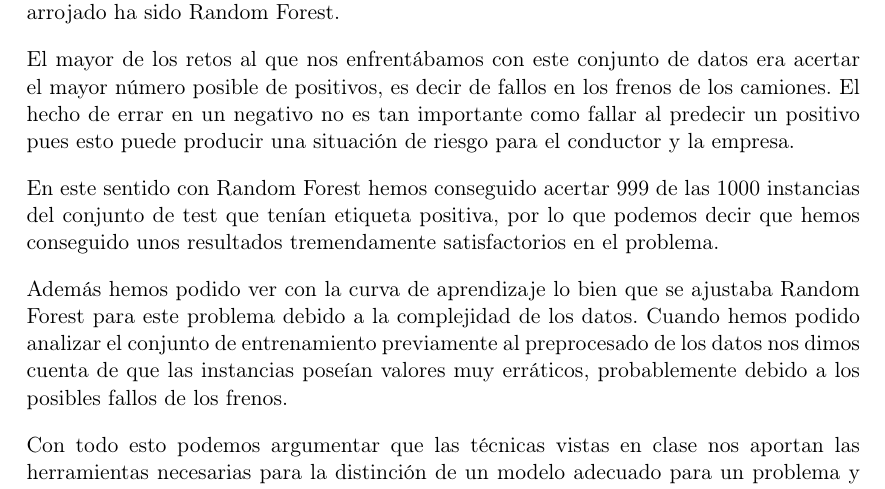
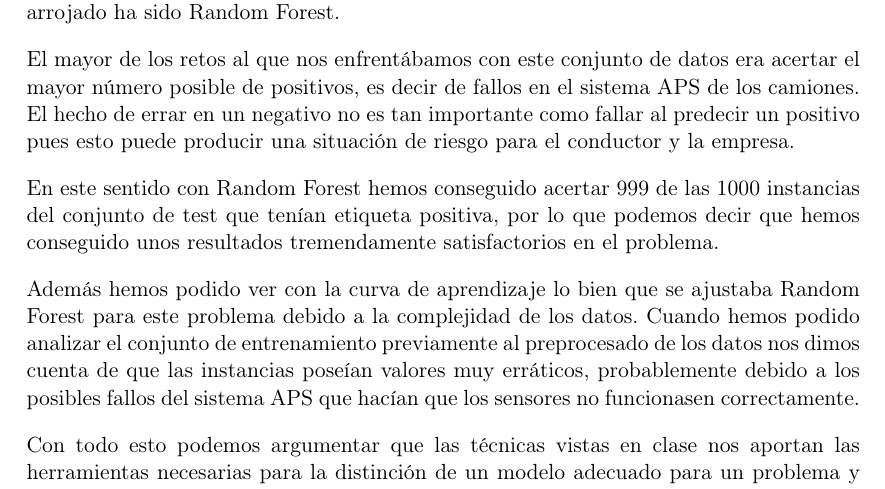
Before and after one commit to nacheteam/APS-Failure-Scania-Trucks-Classification, a LaTeX document (doc/PF-Aguilera-Balderas.tex): part of page 21 of 22, cut so that both start at the same text. Compiled offline with pdfLaTeX.

Commit message:
Corrección menor en la conclusión

```diff
--- a/doc/PF-Aguilera-Balderas.tex
+++ b/doc/PF-Aguilera-Balderas.tex
@@ -427,11 +427,11 @@ A lo largo de nuestro estudio hemos comparado algoritmos lineales con no lineale
 
 En este estudio hemos desarrollado métricas y gráficas que nos arrojaban información de los modelos y, como se ha podido comprobar, el modelo que mejores resultados nos ha arrojado ha sido Random Forest.
 
-El mayor de los retos al que nos enfrentábamos con este conjunto de datos era acertar el mayor número posible de positivos, es decir de fallos en los frenos de los camiones. El hecho de errar en un negativo no es tan importante como fallar al predecir un positivo pues esto puede producir una situación de riesgo para el conductor y la empresa.
+El mayor de los retos al que nos enfrentábamos con este conjunto de datos era acertar el mayor número posible de positivos, es decir de fallos en el sistema APS de los camiones. El hecho de errar en un negativo no es tan importante como fallar al predecir un positivo pues esto puede producir una situación de riesgo para el conductor y la empresa.
 
 En este sentido con Random Forest hemos conseguido acertar 999 de las 1000 instancias del conjunto de test que tenían etiqueta positiva, por lo que podemos decir que hemos conseguido unos resultados tremendamente satisfactorios en el problema.
 
-Además hemos podido ver con la curva de aprendizaje lo bien que se ajustaba Random Forest para este problema debido a la complejidad de los datos. Cuando hemos podido analizar el conjunto de entrenamiento previamente al preprocesado de los datos nos dimos cuenta de que las instancias poseían valores muy erráticos, probablemente debido a los posibles fallos de los frenos.
+Además hemos podido ver con la curva de aprendizaje lo bien que se ajustaba Random Forest para este problema debido a la complejidad de los datos. Cuando hemos podido analizar el conjunto de entrenamiento previamente al preprocesado de los datos nos dimos cuenta de que las instancias poseían valores muy erráticos, probablemente debido a los posibles fallos del sistema APS que hacían que los sensores no funcionasen correctamente.
 
 Con todo esto podemos argumentar que las técnicas vistas en clase nos aportan las herramientas necesarias para la distinción de un modelo adecuado para un problema y su correspondiente justificación basada en los datos y resultados obtenidos.
 
```
Also changed, not shown: doc/PF-Aguilera-Balderas.pdf, 1 other file.
